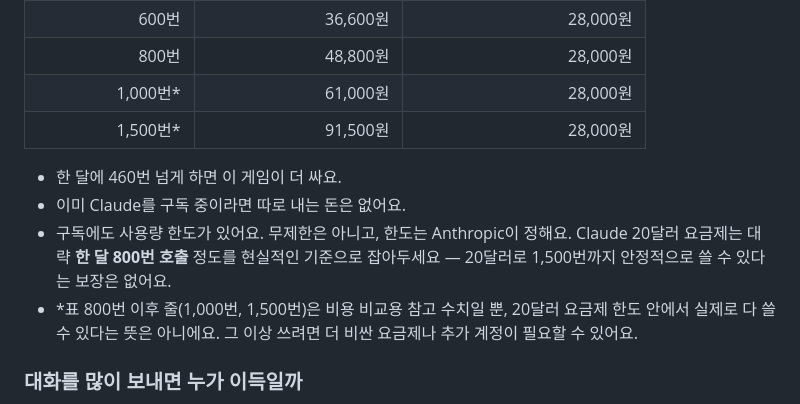
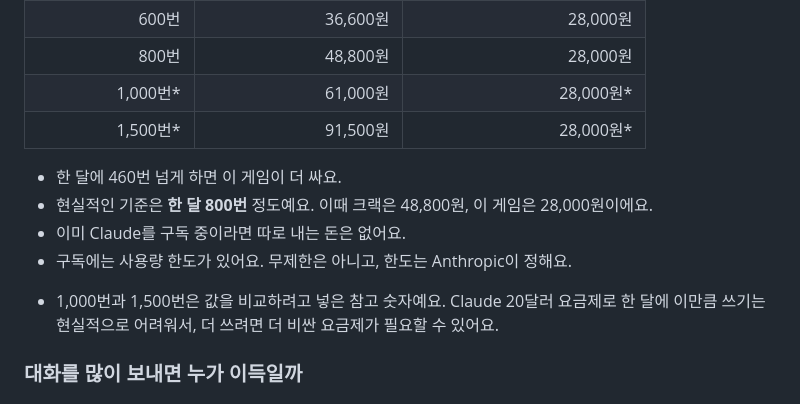
Before and after one commit to aomarco/dice-roguelife, a Markdown page: README.md, the part around the change. Drawn GitHub-style.

Commit message:
README: 800 calls per month as the realistic basis, with a note on the reference rows
Co-Authored-By: Claude Sonnet 5.5 <noreply@anthropic.com>
Claude-Session: https://claude.ai/code/session_01NsS5qJAT6wF8X8gvCnq4th

```diff
--- a/README.md
+++ b/README.md
@@ -101,13 +101,15 @@ Claude 20달러 요금제(정액)와 크랙 호출당 과금(충전제)을 비
 | **약 460번 (하루 15번)** | **28,060원** | **28,000원** |
 | 600번 | 36,600원 | 28,000원 |
 | 800번 | 48,800원 | 28,000원 |
-| 1,000번* | 61,000원 | 28,000원 |
-| 1,500번* | 91,500원 | 28,000원 |
+| 1,000번* | 61,000원 | 28,000원* |
+| 1,500번* | 91,500원 | 28,000원* |
 
 - 한 달에 460번 넘게 하면 이 게임이 더 싸요.
+- 현실적인 기준은 **한 달 800번** 정도예요. 이때 크랙은 48,800원, 이 게임은 28,000원이에요.
 - 이미 Claude를 구독 중이라면 따로 내는 돈은 없어요.
-- 구독에도 사용량 한도가 있어요. 무제한은 아니고, 한도는 Anthropic이 정해요. Claude 20달러 요금제는 대략 **한 달 800번 호출** 정도를 현실적인 기준으로 잡아두세요 — 20달러로 1,500번까지 안정적으로 쓸 수 있다는 보장은 없어요.
-- *표 800번 이후 줄(1,000번, 1,500번)은 비용 비교용 참고 수치일 뿐, 20달러 요금제 한도 안에서 실제로 다 쓸 수 있다는 뜻은 아니에요. 그 이상 쓰려면 더 비싼 요금제나 추가 계정이 필요할 수 있어요.
+- 구독에는 사용량 한도가 있어요. 무제한은 아니고, 한도는 Anthropic이 정해요.
+
+* 1,000번과 1,500번은 값을 비교하려고 넣은 참고 숫자예요. Claude 20달러 요금제로 한 달에 이만큼 쓰기는 현실적으로 어려워서, 더 쓰려면 더 비싼 요금제가 필요할 수 있어요.
 
 ### 대화를 많이 보내면 누가 이득일까
 
```
